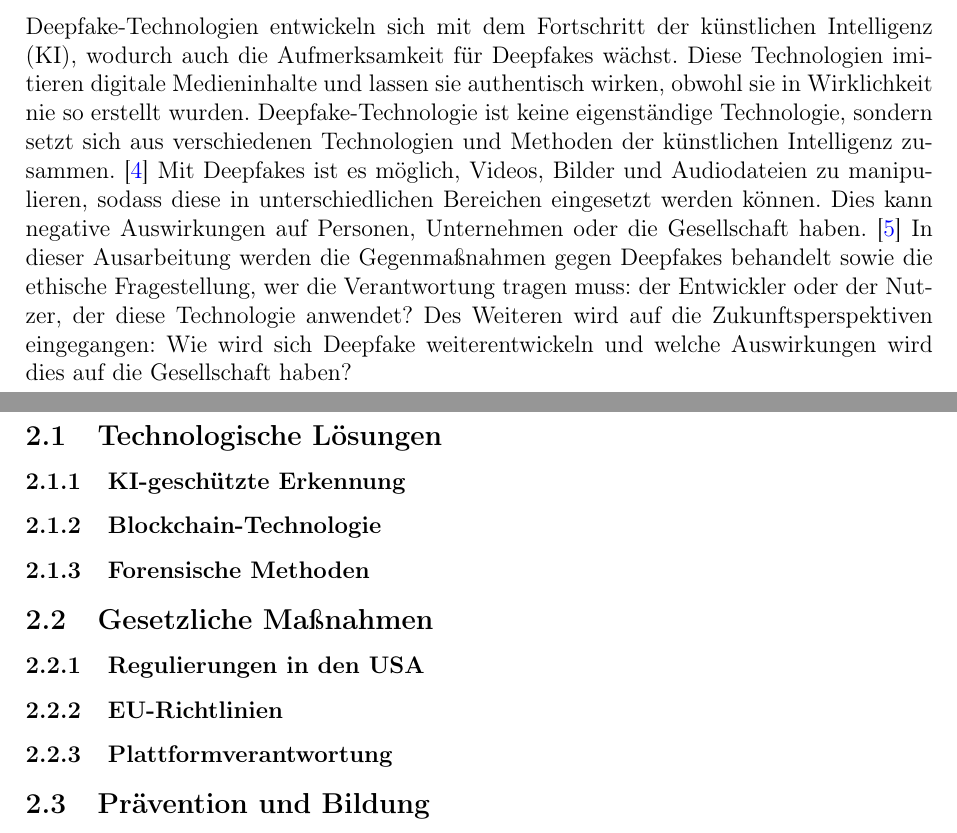
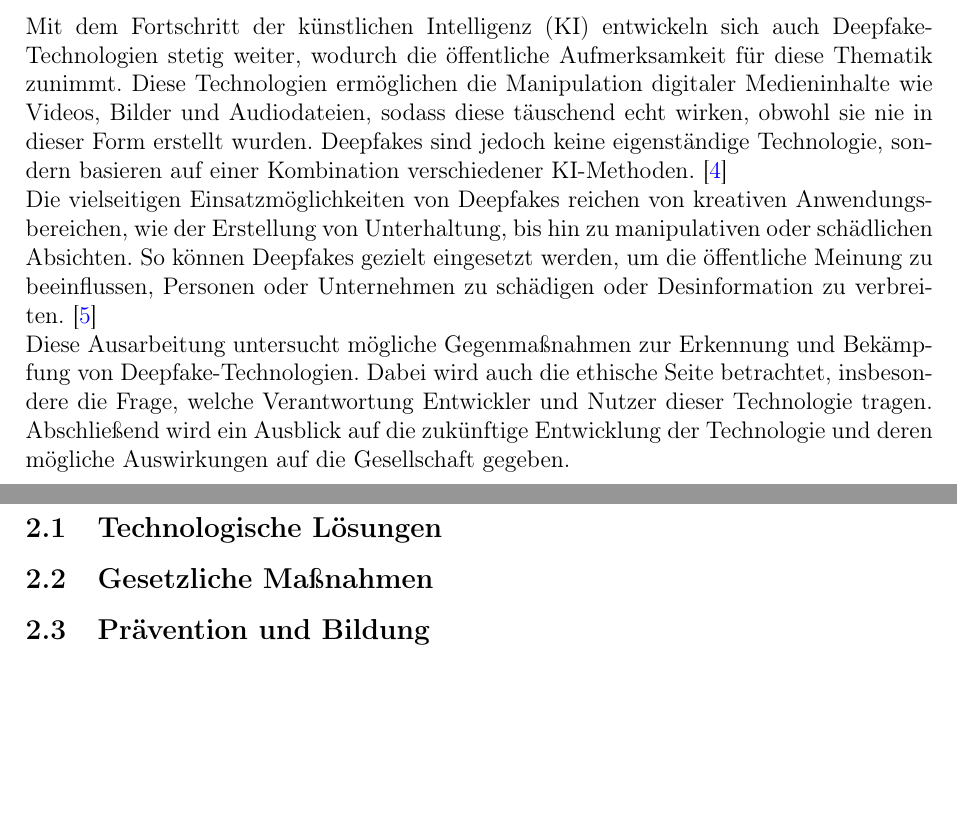
Before and after one commit to KD-Studies/Web-Technologies-and-Applications-Deepfake, a LaTeX document (main.tex): two parts of pages 6 and 7 of 13, joined at a grey line, cut at the place of the change, the shorter picture padded with empty space. Compiled offline with pdfLaTeX.

Commit message:
Change Einleitung

```diff
--- a/main.tex
+++ b/main.tex
@@ -75,25 +75,29 @@
 
 % Einleitung
 \section{Einleitung}
-Deepfake-Technologien entwickeln sich mit dem Fortschritt der künstlichen Intelligenz (KI), wodurch auch die Aufmerksamkeit für Deepfakes wächst.
-Diese Technologien imitieren digitale Medieninhalte und lassen sie authentisch wirken, obwohl sie in Wirklichkeit nie so erstellt wurden.
-Deepfake-Technologie ist keine eigenständige Technologie, sondern setzt sich aus verschiedenen Technologien und Methoden der künstlichen Intelligenz zusammen. \cite{BVDW2024}
-Mit Deepfakes ist es möglich, Videos, Bilder und Audiodateien zu manipulieren, sodass diese in unterschiedlichen Bereichen eingesetzt werden können.
-Dies kann negative Auswirkungen auf Personen, Unternehmen oder die Gesellschaft haben. \cite{CounterExtremism2020}
-In dieser Ausarbeitung werden die Gegenmaßnahmen gegen Deepfakes behandelt sowie die ethische Fragestellung, wer die Verantwortung tragen muss: der Entwickler oder der Nutzer, der diese Technologie anwendet?
-Des Weiteren wird auf die Zukunftsperspektiven eingegangen: Wie wird sich Deepfake weiterentwickeln und welche Auswirkungen wird dies auf die Gesellschaft haben?
+Mit dem Fortschritt der künstlichen Intelligenz (KI) entwickeln sich auch Deepfake-Technologien stetig weiter,
+wodurch die öffentliche Aufmerksamkeit für diese Thematik zunimmt.
+Diese Technologien ermöglichen die Manipulation digitaler Medieninhalte wie Videos,
+Bilder und Audiodateien, sodass diese täuschend echt wirken,
+obwohl sie nie in dieser Form erstellt wurden.
+Deepfakes sind jedoch keine eigenständige Technologie,
+sondern basieren auf einer Kombination verschiedener KI-Methoden. \cite{BVDW2024}\\
+Die vielseitigen Einsatzmöglichkeiten von Deepfakes reichen von kreativen Anwendungsbereichen,
+wie der Erstellung von Unterhaltung, bis hin zu manipulativen oder schädlichen Absichten.
+So können Deepfakes gezielt eingesetzt werden, um die öffentliche Meinung zu beeinflussen,
+Personen oder Unternehmen zu schädigen oder Desinformation zu verbreiten. \cite{CounterExtremism2020}\\
+Diese Ausarbeitung untersucht mögliche Gegenmaßnahmen zur Erkennung und Bekämpfung von Deepfake-Technologien.
+Dabei wird auch die ethische Seite betrachtet,
+insbesondere die Frage, welche Verantwortung Entwickler und Nutzer dieser Technologie tragen.
+Abschließend wird ein Ausblick auf die zukünftige Entwicklung der Technologie und deren mögliche Auswirkungen auf die Gesellschaft gegeben.
+
+
 \newpage
 % Gegenmaßnahmen gegen Deepfakes
 \section{Gegenmaßnahmen gegen Deepfakes}
+\subsection{Technologische Lösungen}
 
-\subsection{Technologische Lösungen}
-\subsubsection{KI-geschützte Erkennung}
-\subsubsection{Blockchain-Technologie}
-\subsubsection{Forensische Methoden}
 \subsection{Gesetzliche Maßnahmen}
-\subsubsection{Regulierungen in den USA}
-\subsubsection{EU-Richtlinien}
-\subsubsection{Plattformverantwortung}
 \subsection{Prävention und Bildung}
 \subsubsection{Öffentliche Aufklärung}
 \subsubsection{Tools für Nutzer}
```
Also changed, not shown: quellen/Deepfake_video_detection_challenges_and_opportunities.pdf (added), main.tex (5 more changed lines).
